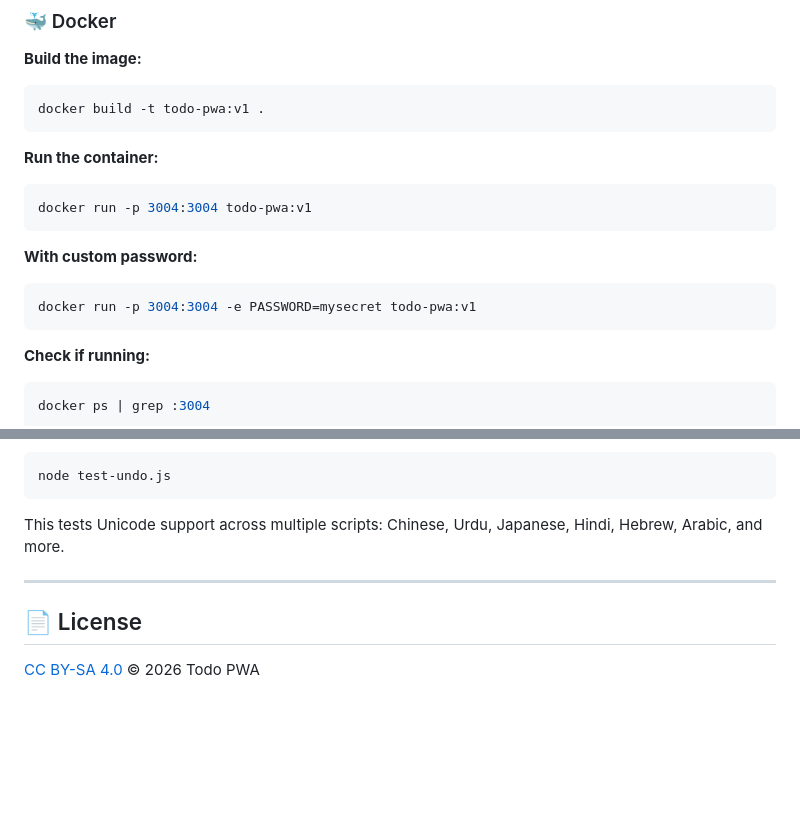
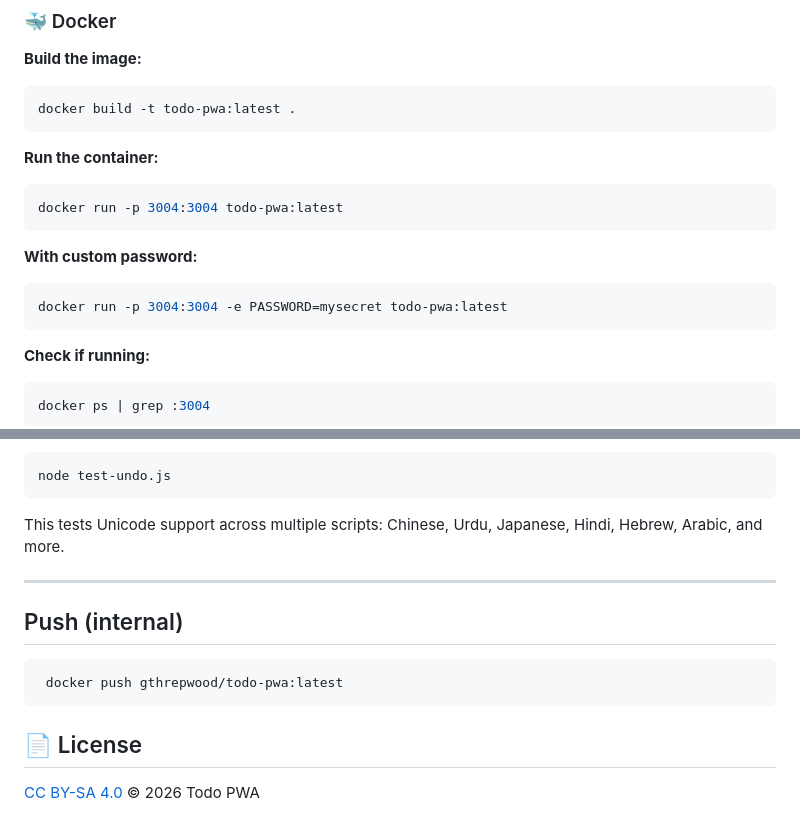
Before and after one commit to gthrepwood/todo-pwa-app, a Markdown page: readme.md, 2 parts joined by grey strips. GitHub-like rendering; blank space fills up the shorter version.

Commit message:
docs(readme): update docker tag to latest and add push command

````diff
--- a/readme.md
+++ b/readme.md
@@ -50,17 +50,17 @@ Default password: `todopwa2026`
 
 **Build the image:**
 ```bash
-docker build -t todo-pwa:v1 .
+docker build -t todo-pwa:latest .
 ```
 
 **Run the container:**
 ```bash
-docker run -p 3004:3004 todo-pwa:v1
+docker run -p 3004:3004 todo-pwa:latest
 ```
 
 **With custom password:**
 ```bash
-docker run -p 3004:3004 -e PASSWORD=mysecret todo-pwa:v1
+docker run -p 3004:3004 -e PASSWORD=mysecret todo-pwa:latest
 ```
 
 **Check if running:**
@@ -127,6 +127,12 @@ This tests Unicode support across multiple scripts: Chinese, Urdu, Japanese, Hin
 
 ---
 
+## Push (internal)
+
+```bash
+ docker push gthrepwood/todo-pwa:latest
+ ```
+
 ## 📄 License
 
 [CC BY-SA 4.0](https://creativecommons.org/licenses/by-sa/4.0/) © 2026 Todo PWA
````
